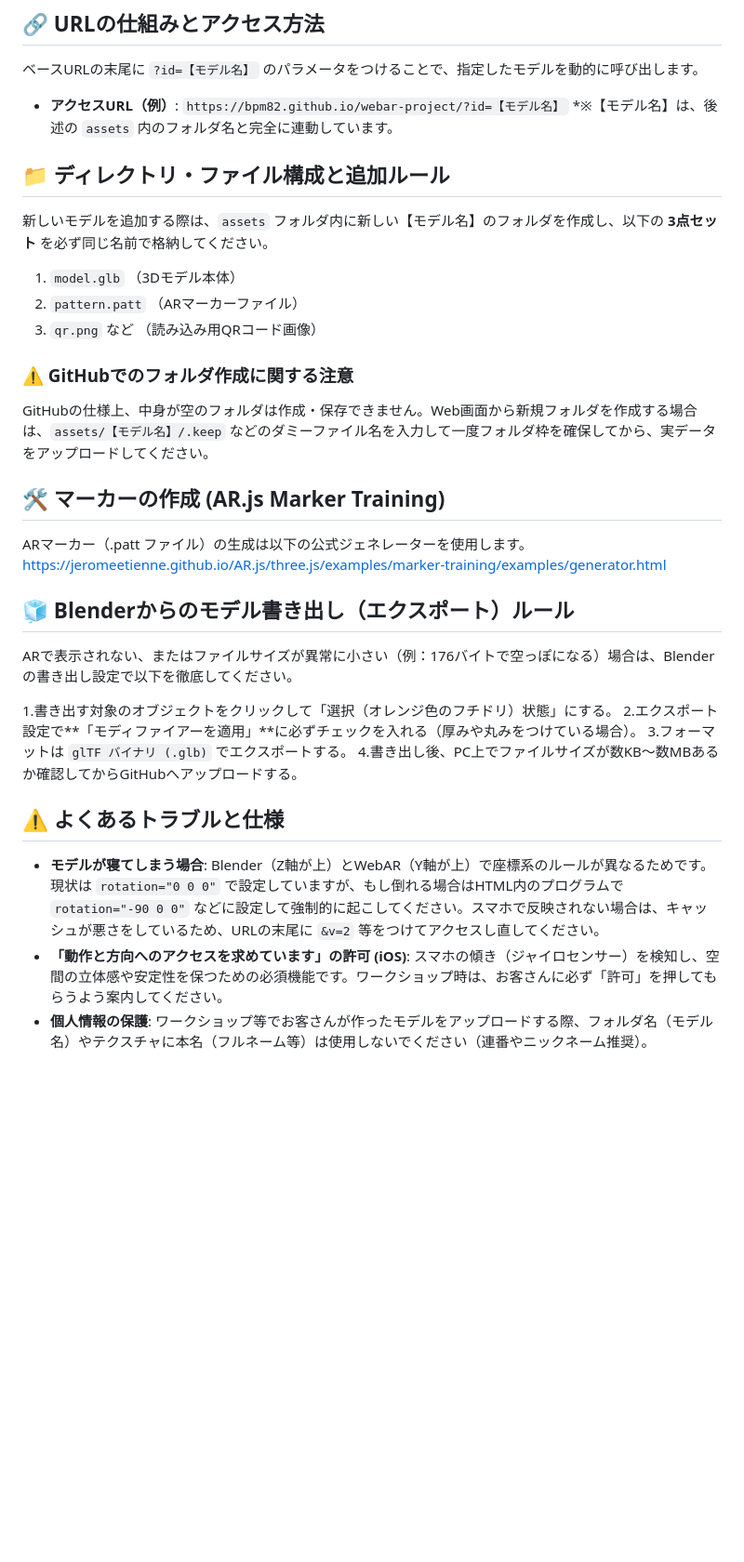
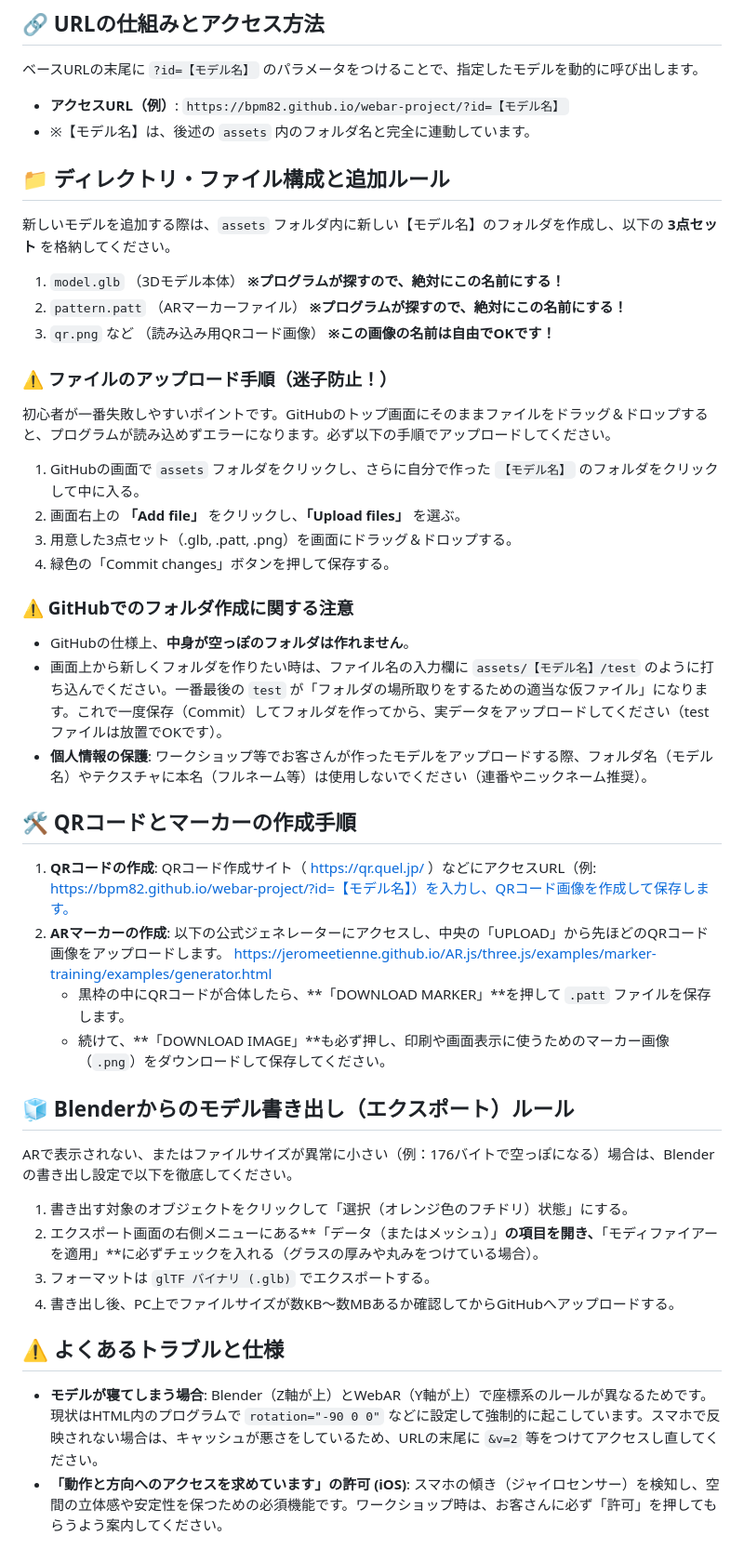
Before and after one commit to bpm82/webar-project, a Markdown page: README.md, the part around the change. Shown at 93% size. Rendered like a GitHub page; blank space fills up the shorter version.

```diff
--- a/README.md
+++ b/README.md
@@ -7,35 +7,49 @@ A-FrameとAR.jsを利用した、専用アプリ不要でスマホのWebブラ
 ベースURLの末尾に `?id=【モデル名】` のパラメータをつけることで、指定したモデルを動的に呼び出します。
 
 * **アクセスURL（例）**: `https://bpm82.github.io/webar-project/?id=【モデル名】`
-*※【モデル名】は、後述の `assets` 内のフォルダ名と完全に連動しています。
+* ※【モデル名】は、後述の `assets` 内のフォルダ名と完全に連動しています。
 
 ## 📁 ディレクトリ・ファイル構成と追加ルール
 
-新しいモデルを追加する際は、`assets` フォルダ内に新しい【モデル名】のフォルダを作成し、以下の **3点セット** を必ず同じ名前で格納してください。
+新しいモデルを追加する際は、`assets` フォルダ内に新しい【モデル名】のフォルダを作成し、以下の **3点セット** を格納してください。
 
-1. `model.glb` （3Dモデル本体）
-2. `pattern.patt` （ARマーカーファイル）
-3. `qr.png` など （読み込み用QRコード画像）
+1.  `model.glb` （3Dモデル本体） **※プログラムが探すので、絶対にこの名前にする！**
+2.  `pattern.patt` （ARマーカーファイル） **※プログラムが探すので、絶対にこの名前にする！**
+3.  `qr.png` など （読み込み用QRコード画像） **※この画像の名前は自由でOKです！**
+
+### ⚠️ ファイルのアップロード手順（迷子防止！）
+初心者が一番失敗しやすいポイントです。GitHubのトップ画面にそのままファイルをドラッグ＆ドロップすると、プログラムが読み込めずエラーになります。必ず以下の手順でアップロードしてください。
+
+1. GitHubの画面で `assets` フォルダをクリックし、さらに自分で作った `【モデル名】` のフォルダをクリックして中に入る。
+2. 画面右上の **「Add file」** をクリックし、**「Upload files」** を選ぶ。
+3. 用意した3点セット（.glb, .patt, .png）を画面にドラッグ＆ドロップする。
+4. 緑色の「Commit changes」ボタンを押して保存する。
 
 ### ⚠️ GitHubでのフォルダ作成に関する注意
-GitHubの仕様上、中身が空のフォルダは作成・保存できません。Web画面から新規フォルダを作成する場合は、`assets/【モデル名】/.keep` などのダミーファイル名を入力して一度フォルダ枠を確保してから、実データをアップロードしてください。
+* GitHubの仕様上、**中身が空っぽのフォルダは作れません**。
+* 画面上から新しくフォルダを作りたい時は、ファイル名の入力欄に `assets/【モデル名】/test` のように打ち込んでください。一番最後の `test` が「フォルダの場所取りをするための適当な仮ファイル」になります。これで一度保存（Commit）してフォルダを作ってから、実データをアップロードしてください（testファイルは放置でOKです）。
+* **個人情報の保護**: ワークショップ等でお客さんが作ったモデルをアップロードする際、フォルダ名（モデル名）やテクスチャに本名（フルネーム等）は使用しないでください（連番やニックネーム推奨）。
 
-## 🛠️ マーカーの作成 (AR.js Marker Training)
+## 🛠️ QRコードとマーカーの作成手順
 
-ARマーカー（.patt ファイル）の生成は以下の公式ジェネレーターを使用します。
-https://jeromeetienne.github.io/AR.js/three.js/examples/marker-training/examples/generator.html
+1. **QRコードの作成**:
+   QRコード作成サイト（ https://qr.quel.jp/ ）などにアクセスURL（例: https://bpm82.github.io/webar-project/?id=【モデル名】）を入力し、QRコード画像を作成して保存します。
+2. **ARマーカーの作成**:
+   以下の公式ジェネレーターにアクセスし、中央の「UPLOAD」から先ほどのQRコード画像をアップロードします。
+   https://jeromeetienne.github.io/AR.js/three.js/examples/marker-training/examples/generator.html
+   * 黒枠の中にQRコードが合体したら、**「DOWNLOAD MARKER」**を押して `.patt` ファイルを保存します。
+   * 続けて、**「DOWNLOAD IMAGE」**も必ず押し、印刷や画面表示に使うためのマーカー画像（`.png`）をダウンロードして保存してください。
 
 ## 🧊 Blenderからのモデル書き出し（エクスポート）ルール
 
 ARで表示されない、またはファイルサイズが異常に小さい（例：176バイトで空っぽになる）場合は、Blenderの書き出し設定で以下を徹底してください。
 
-1.書き出す対象のオブジェクトをクリックして「選択（オレンジ色のフチドリ）状態」にする。
-2.エクスポート設定で**「モディファイアーを適用」**に必ずチェックを入れる（厚みや丸みをつけている場合）。
-3.フォーマットは `glTF バイナリ (.glb)` でエクスポートする。
-4.書き出し後、PC上でファイルサイズが数KB〜数MBあるか確認してからGitHubへアップロードする。
+1.  書き出す対象のオブジェクトをクリックして「選択（オレンジ色のフチドリ）状態」にする。
+2.  エクスポート画面の右側メニューにある**「データ（またはメッシュ）」**の項目を開き、**「モディファイアーを適用」**に必ずチェックを入れる（グラスの厚みや丸みをつけている場合）。
+3.  フォーマットは `glTF バイナリ (.glb)` でエクスポートする。
+4.  書き出し後、PC上でファイルサイズが数KB〜数MBあるか確認してからGitHubへアップロードする。
 
 ## ⚠️ よくあるトラブルと仕様
 
-* **モデルが寝てしまう場合**: Blender（Z軸が上）とWebAR（Y軸が上）で座標系のルールが異なるためです。現状は `rotation="0 0 0"` で設定していますが、もし倒れる場合はHTML内のプログラムで `rotation="-90 0 0"` などに設定して強制的に起こしてください。スマホで反映されない場合は、キャッシュが悪さをしているため、URLの末尾に `&v=2` 等をつけてアクセスし直してください。
+* **モデルが寝てしまう場合**: Blender（Z軸が上）とWebAR（Y軸が上）で座標系のルールが異なるためです。現状はHTML内のプログラムで `rotation="-90 0 0"` などに設定して強制的に起こしています。スマホで反映されない場合は、キャッシュが悪さをしているため、URLの末尾に `&v=2` 等をつけてアクセスし直してください。
 * **「動作と方向へのアクセスを求めています」の許可 (iOS)**: スマホの傾き（ジャイロセンサー）を検知し、空間の立体感や安定性を保つための必須機能です。ワークショップ時は、お客さんに必ず「許可」を押してもらうよう案内してください。
-* **個人情報の保護**: ワークショップ等でお客さんが作ったモデルをアップロードする際、フォルダ名（モデル名）やテクスチャに本名（フルネーム等）は使用しないでください（連番やニックネーム推奨）。
```
